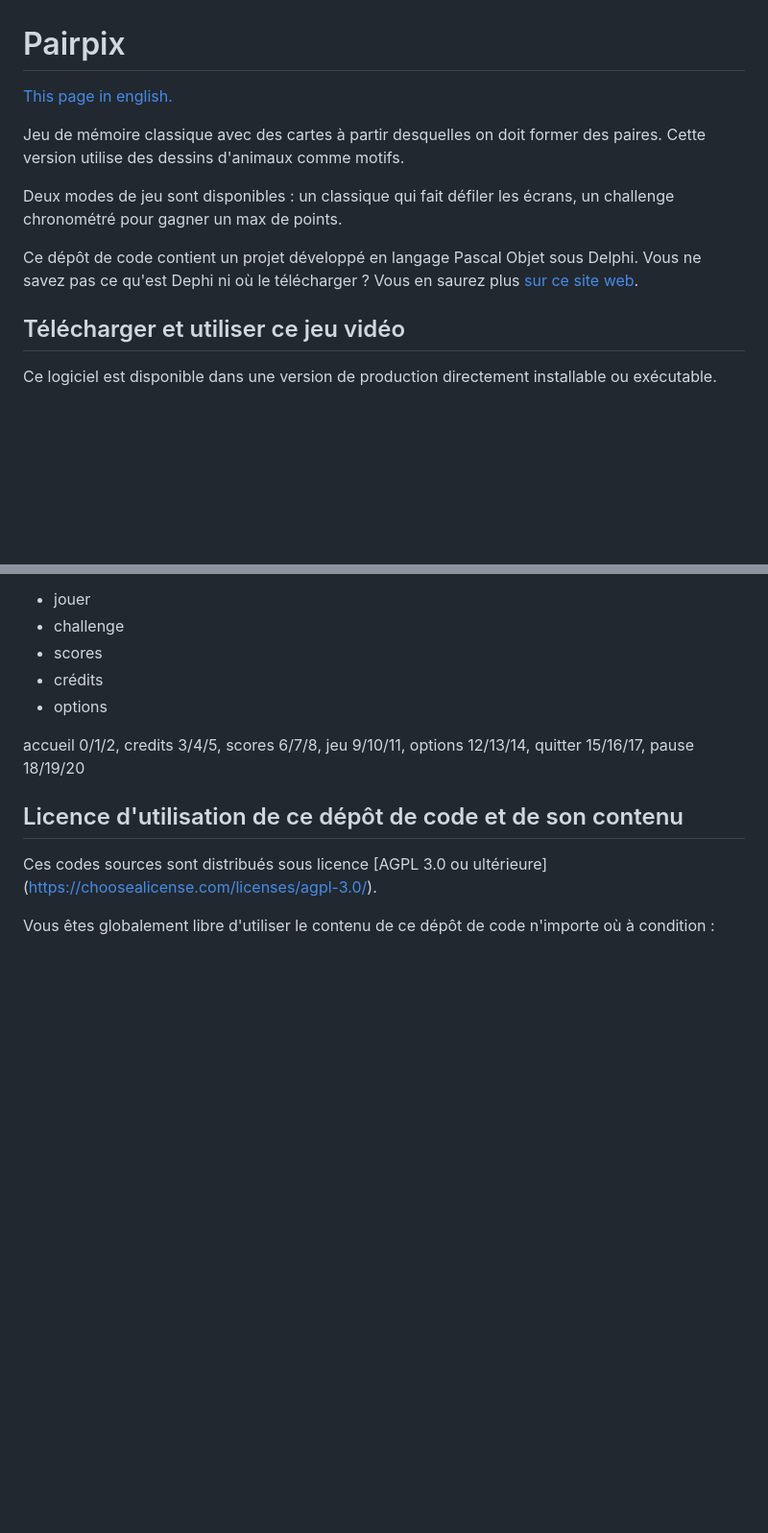
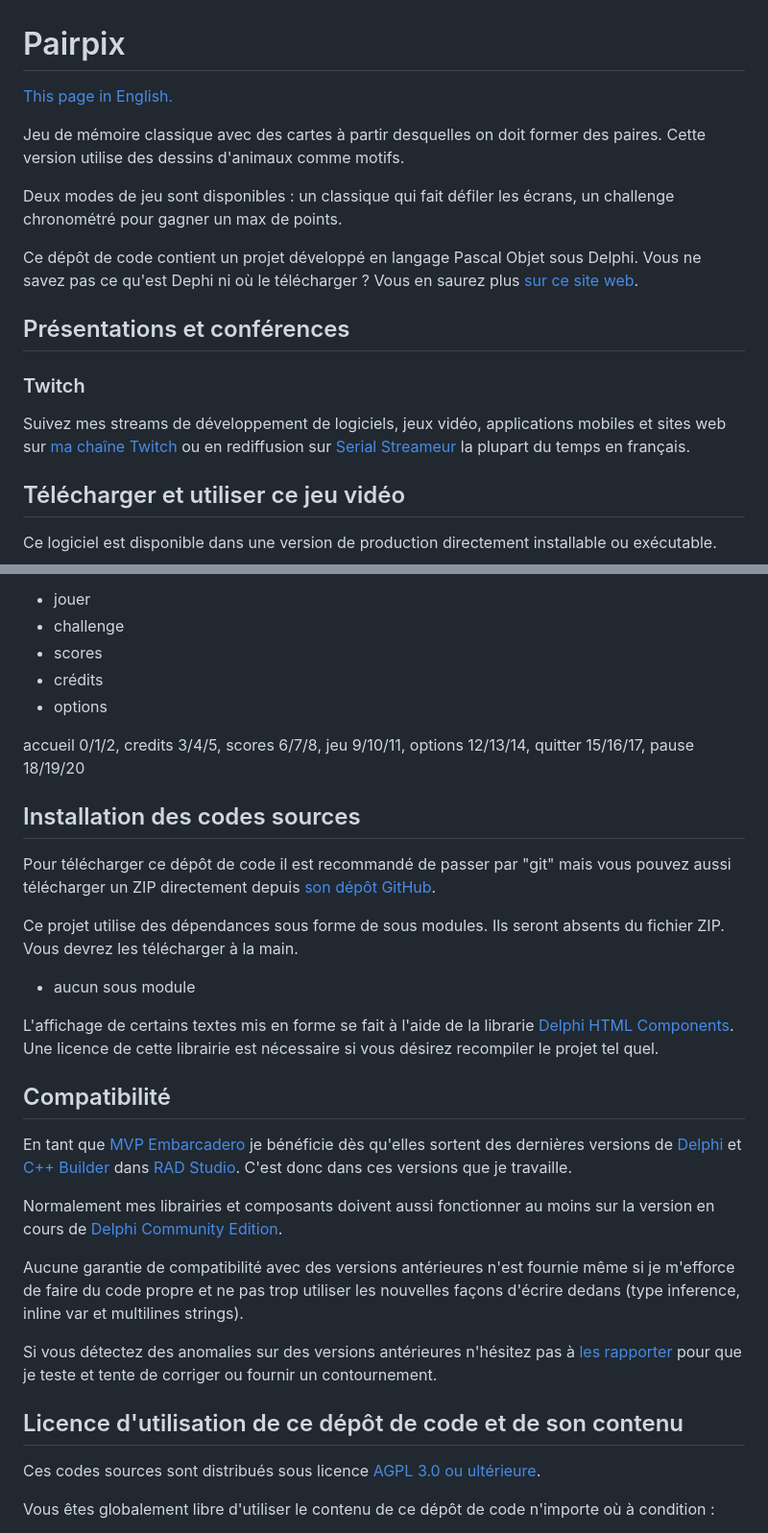
Before and after one commit to DeveloppeurPascal/Pairpix, a Markdown page: LISEZMOI.md, 2 parts joined by grey strips. Shown: that part at 96% size. Drawn GitHub-style; blank space fills up the shorter version.

```diff
--- a/LISEZMOI.md
+++ b/LISEZMOI.md
@@ -1,12 +1,18 @@
 # Pairpix
 
-[This page in english.](README.md)
+[This page in English.](README.md)
 
 Jeu de mémoire classique avec des cartes à partir desquelles on doit former des paires. Cette version utilise des dessins d'animaux comme motifs.
 
 Deux modes de jeu sont disponibles : un classique qui fait défiler les écrans, un challenge chronométré pour gagner un max de points.
 
 Ce dépôt de code contient un projet développé en langage Pascal Objet sous Delphi. Vous ne savez pas ce qu'est Dephi ni où le télécharger ? Vous en saurez plus [sur ce site web](https://delphi-resources.developpeur-pascal.fr/).
+
+## Présentations et conférences
+
+### Twitch
+
+Suivez mes streams de développement de logiciels, jeux vidéo, applications mobiles et sites web sur [ma chaîne Twitch](https://www.twitch.tv/patrickpremartin) ou en rediffusion sur [Serial Streameur](https://serialstreameur.fr/jv-pairpix.php) la plupart du temps en français.
 
 ## Télécharger et utiliser ce jeu vidéo
 
@@ -84,9 +82,29 @@ Menu accueil :
 
 accueil 0/1/2, credits 3/4/5, scores 6/7/8, jeu 9/10/11, options 12/13/14, quitter 15/16/17, pause 18/19/20
 
+## Installation des codes sources
+
+Pour télécharger ce dépôt de code il est recommandé de passer par "git" mais vous pouvez aussi télécharger un ZIP directement depuis [son dépôt GitHub](https://github.com/DeveloppeurPascal/Pairpix).
+
+Ce projet utilise des dépendances sous forme de sous modules. Ils seront absents du fichier ZIP. Vous devrez les télécharger à la main.
+
+* aucun sous module
+
+L'affichage de certains textes mis en forme se fait à l'aide de la librarie [Delphi HTML Components](https://delphihtmlcomponents.com/). Une licence de cette librairie est nécessaire si vous désirez recompiler le projet tel quel.
+
+## Compatibilité
+
+En tant que [MVP Embarcadero](https://www.embarcadero.com/resources/partners/mvp-directory) je bénéficie dès qu'elles sortent des dernières versions de [Delphi](https://www.embarcadero.com/products/delphi) et [C++ Builder](https://www.embarcadero.com/products/cbuilder) dans [RAD Studio](https://www.embarcadero.com/products/rad-studio). C'est donc dans ces versions que je travaille.
+
+Normalement mes librairies et composants doivent aussi fonctionner au moins sur la version en cours de [Delphi Community Edition](https://www.embarcadero.com/products/delphi/starter).
+
+Aucune garantie de compatibilité avec des versions antérieures n'est fournie même si je m'efforce de faire du code propre et ne pas trop utiliser les nouvelles façons d'écrire dedans (type inference, inline var et multilines strings).
+
+Si vous détectez des anomalies sur des versions antérieures n'hésitez pas à [les rapporter](https://github.com/DeveloppeurPascal/Pairpix/issues) pour que je teste et tente de corriger ou fournir un contournement.
+
 ## Licence d'utilisation de ce dépôt de code et de son contenu
 
-Ces codes sources sont distribués sous licence [AGPL 3.0 ou ultérieure] (https://choosealicense.com/licenses/agpl-3.0/).
+Ces codes sources sont distribués sous licence [AGPL 3.0 ou ultérieure](https://choosealicense.com/licenses/agpl-3.0/).
 
 Vous êtes globalement libre d'utiliser le contenu de ce dépôt de code n'importe où à condition :
 * d'en faire mention dans vos projets
```
Also changed, not shown: other parts of LISEZMOI.md (+0 -8 lines), README.md (+26 -8 lines).
